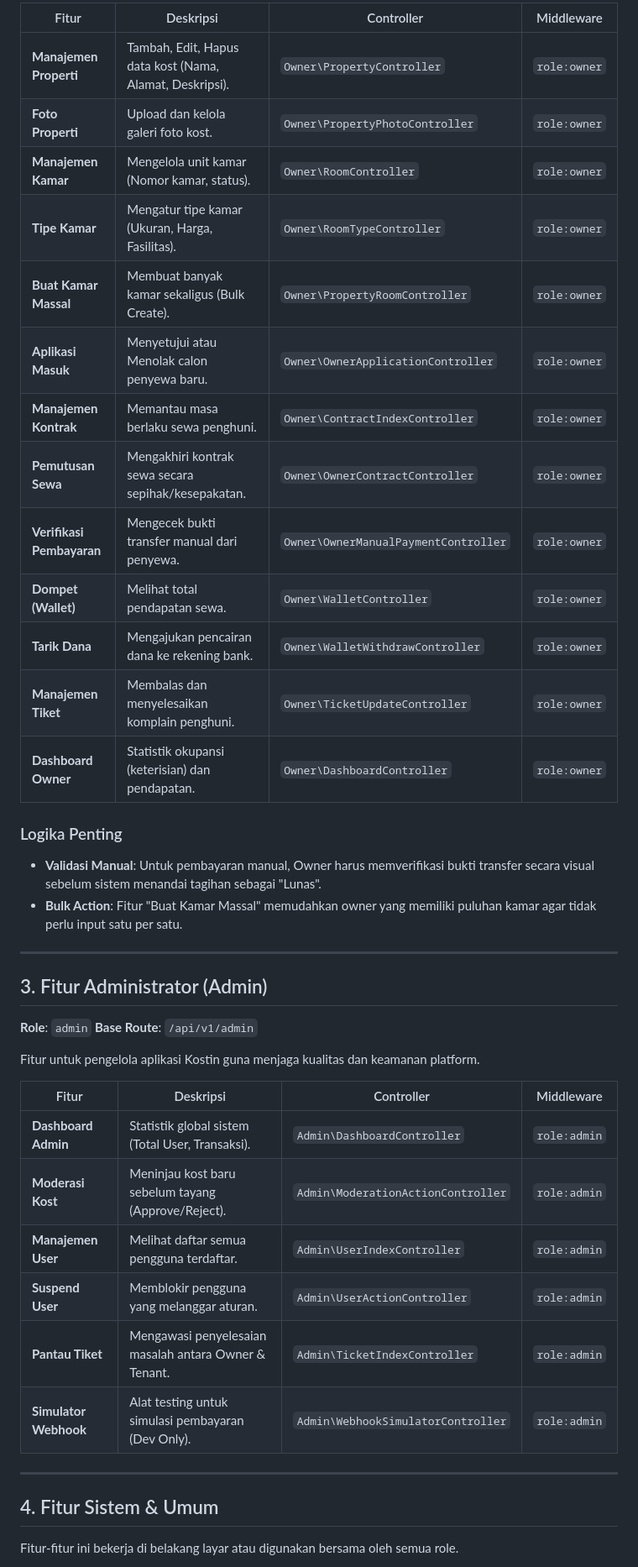
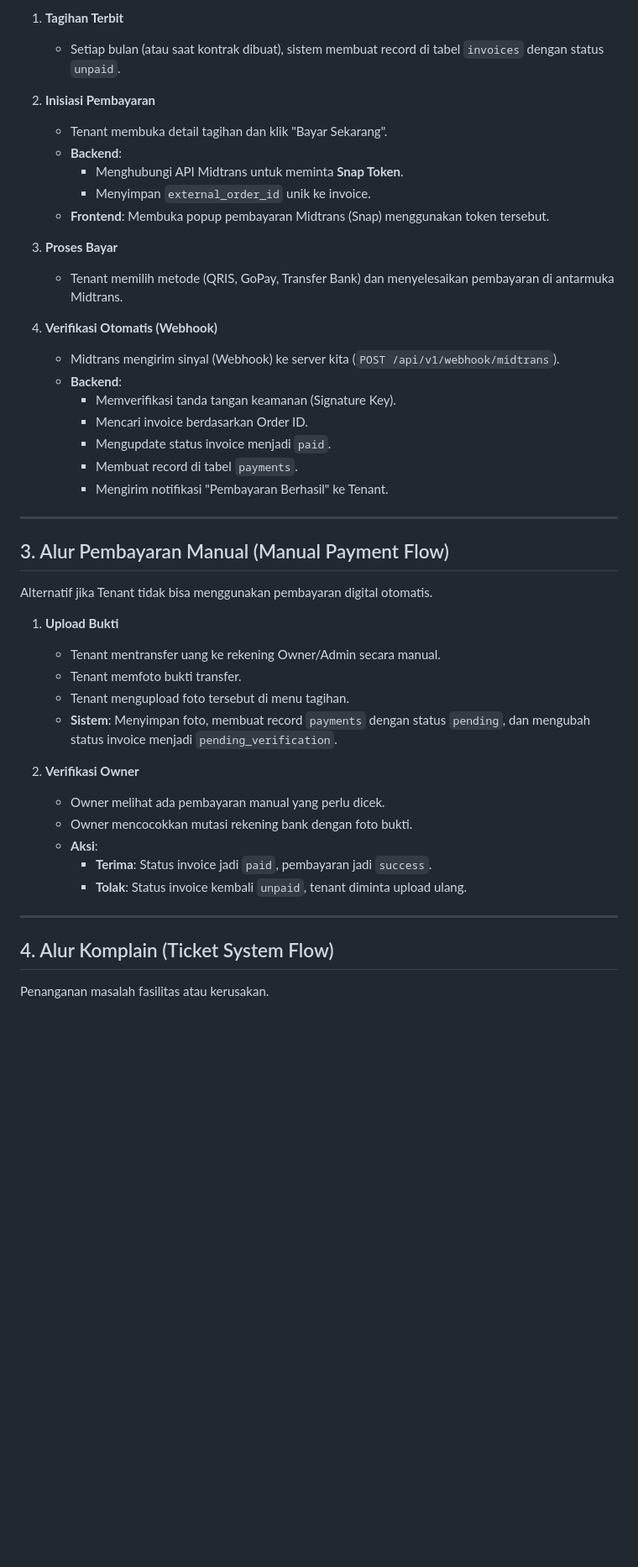
Before and after one commit to Zahh-ID/kostin, a Markdown page: learn/FEATURES.md, the part around one of its changes. Shown at 84% size. GitHub-like rendering; blank space fills up the shorter version.

```diff
--- a/learn/FEATURES.md
+++ b/learn/FEATURES.md
@@ -38,44 +40,48 @@ Fitur-fitur ini memberikan kontrol penuh kepada pemilik kost untuk mengelola pro
 
-| Fitur | Deskripsi | Controller | Middleware |
-|-------|-----------|------------|------------|
-| **Manajemen Properti** | Tambah, Edit, Hapus data kost (Nama, Alamat, Deskripsi). | `Owner\PropertyController` | `role:owner` |
-| **Foto Properti** | Upload dan kelola galeri foto kost. | `Owner\PropertyPhotoController` | `role:owner` |
-| **Manajemen Kamar** | Mengelola unit kamar (Nomor kamar, status). | `Owner\RoomController` | `role:owner` |
-| **Tipe Kamar** | Mengatur tipe kamar (Ukuran, Harga, Fasilitas). | `Owner\RoomTypeController` | `role:owner` |
-| **Buat Kamar Massal** | Membuat banyak kamar sekaligus (Bulk Create). | `Owner\PropertyRoomController` | `role:owner` |
-| **Aplikasi Masuk** | Menyetujui atau Menolak calon penyewa baru. | `Owner\OwnerApplicationController` | `role:owner` |
-| **Manajemen Kontrak** | Memantau masa berlaku sewa penghuni. | `Owner\ContractIndexController` | `role:owner` |
-| **Pemutusan Sewa** | Mengakhiri kontrak sewa secara sepihak/kesepakatan. | `Owner\OwnerContractController` | `role:owner` |
-| **Verifikasi Pembayaran** | Mengecek bukti transfer manual dari penyewa. | `Owner\OwnerManualPaymentController` | `role:owner` |
-| **Dompet (Wallet)** | Melihat total pendapatan sewa. | `Owner\WalletController` | `role:owner` |
-| **Tarik Dana** | Mengajukan pencairan dana ke rekening bank. | `Owner\WalletWithdrawController` | `role:owner` |
-| **Manajemen Tiket** | Membalas dan menyelesaikan komplain penghuni. | `Owner\TicketUpdateController` | `role:owner` |
-| **Dashboard Owner** | Statistik okupansi (keterisian) dan pendapatan. | `Owner\DashboardController` | `role:owner` |
+1.  **Tagihan Terbit**
+    *   Setiap bulan (atau saat kontrak dibuat), sistem membuat record di tabel `invoices` dengan status `unpaid`.
 
-### Logika Penting
--   **Validasi Manual**: Untuk pembayaran manual, Owner harus memverifikasi bukti transfer secara visual sebelum sistem menandai tagihan sebagai "Lunas".
--   **Bulk Action**: Fitur "Buat Kamar Massal" memudahkan owner yang memiliki puluhan kamar agar tidak perlu input satu per satu.
+2.  **Inisiasi Pembayaran**
+    *   Tenant membuka detail tagihan dan klik "Bayar Sekarang".
+    *   **Backend**:
+        *   Menghubungi API Midtrans untuk meminta **Snap Token**.
+        *   Menyimpan `external_order_id` unik ke invoice.
+    *   **Frontend**: Membuka popup pembayaran Midtrans (Snap) menggunakan token tersebut.
+
+3.  **Proses Bayar**
+    *   Tenant memilih metode (QRIS, GoPay, Transfer Bank) dan menyelesaikan pembayaran di antarmuka Midtrans.
+
+4.  **Verifikasi Otomatis (Webhook)**
+    *   Midtrans mengirim sinyal (Webhook) ke server kita (`POST /api/v1/webhook/midtrans`).
+    *   **Backend**:
+        *   Memverifikasi tanda tangan keamanan (Signature Key).
+        *   Mencari invoice berdasarkan Order ID.
+        *   Mengupdate status invoice menjadi `paid`.
+        *   Membuat record di tabel `payments`.
+        *   Mengirim notifikasi "Pembayaran Berhasil" ke Tenant.
 
 ---
 
-## 3. Fitur Administrator (Admin)
-**Role**: `admin`
-**Base Route**: `/api/v1/admin`
+## 3. Alur Pembayaran Manual (Manual Payment Flow)
 
-Fitur untuk pengelola aplikasi Kostin guna menjaga kualitas dan keamanan platform.
+Alternatif jika Tenant tidak bisa menggunakan pembayaran digital otomatis.
 
-| Fitur | Deskripsi | Controller | Middleware |
-|-------|-----------|------------|------------|
-| **Dashboard Admin** | Statistik global sistem (Total User, Transaksi). | `Admin\DashboardController` | `role:admin` |
-| **Moderasi Kost** | Meninjau kost baru sebelum tayang (Approve/Reject). | `Admin\ModerationActionController` | `role:admin` |
-| **Manajemen User** | Melihat daftar semua pengguna terdaftar. | `Admin\UserIndexController` | `role:admin` |
-| **Suspend User** | Memblokir pengguna yang melanggar aturan. | `Admin\UserActionController` | `role:admin` |
-| **Pantau Tiket** | Mengawasi penyelesaian masalah antara Owner & Tenant. | `Admin\TicketIndexController` | `role:admin` |
-| **Simulator Webhook** | Alat testing untuk simulasi pembayaran (Dev Only). | `Admin\WebhookSimulatorController` | `role:admin` |
+1.  **Upload Bukti**
+    *   Tenant mentransfer uang ke rekening Owner/Admin secara manual.
+    *   Tenant memfoto bukti transfer.
+    *   Tenant mengupload foto tersebut di menu tagihan.
+    *   **Sistem**: Menyimpan foto, membuat record `payments` dengan status `pending`, dan mengubah status invoice menjadi `pending_verification`.
+
+2.  **Verifikasi Owner**
+    *   Owner melihat ada pembayaran manual yang perlu dicek.
+    *   Owner mencocokkan mutasi rekening bank dengan foto bukti.
+    *   **Aksi**:
+        *   **Terima**: Status invoice jadi `paid`, pembayaran jadi `success`.
+        *   **Tolak**: Status invoice kembali `unpaid`, tenant diminta upload ulang.
 
 ---
 
-## 4. Fitur Sistem & Umum
+## 4. Alur Komplain (Ticket System Flow)
 
-Fitur-fitur ini bekerja di belakang layar atau digunakan bersama oleh semua role.
+Penanganan masalah fasilitas atau kerusakan.
 
```
Also changed, not shown: other parts of learn/FEATURES.md (+90 -32 lines), learn/API_ENDPOINTS.md (+110 -59 lines), learn/AUTH.md (+74 -50 lines).
